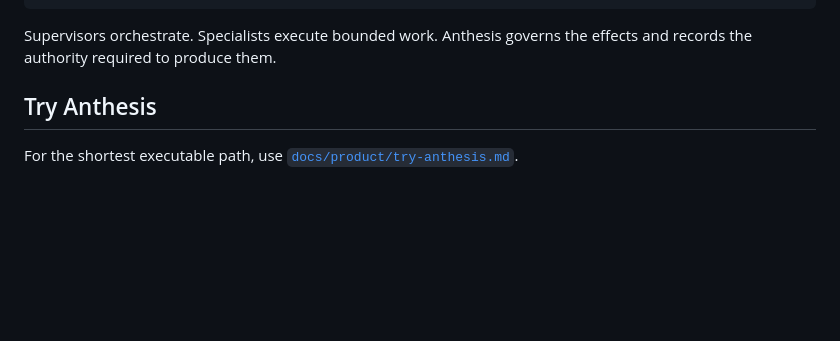
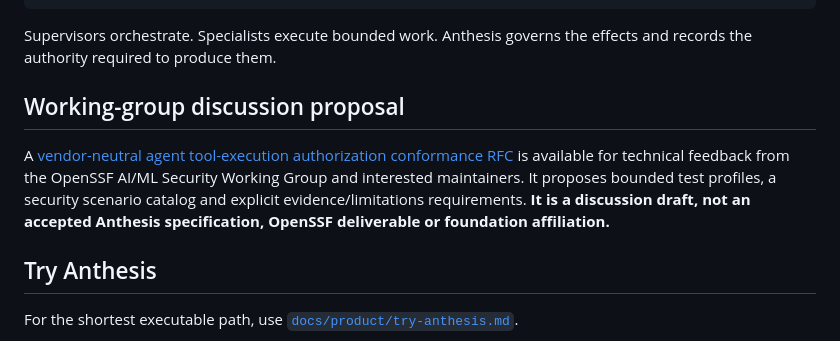
Before and after one commit to hackelia-micrantha/anthesis-community, a Markdown page: README.md, the part around the change. GitHub-like rendering; blank space fills up the shorter version.

Commit message:
docs: link discussion RFC from Anthesis community overview

````diff
--- a/README.md
+++ b/README.md
@@ -50,6 +50,10 @@ AI control plane
 ```
 
 Supervisors orchestrate. Specialists execute bounded work. Anthesis governs the effects and records the authority required to produce them.
+
+## Working-group discussion proposal
+
+A [vendor-neutral agent tool-execution authorization conformance RFC](docs/rfcs/agent-tool-authorization-conformance-proposal.md) is available for technical feedback from the OpenSSF AI/ML Security Working Group and interested maintainers. It proposes bounded test profiles, a security scenario catalog and explicit evidence/limitations requirements. **It is a discussion draft, not an accepted Anthesis specification, OpenSSF deliverable or foundation affiliation.**
 
 ## Try Anthesis
 
````
